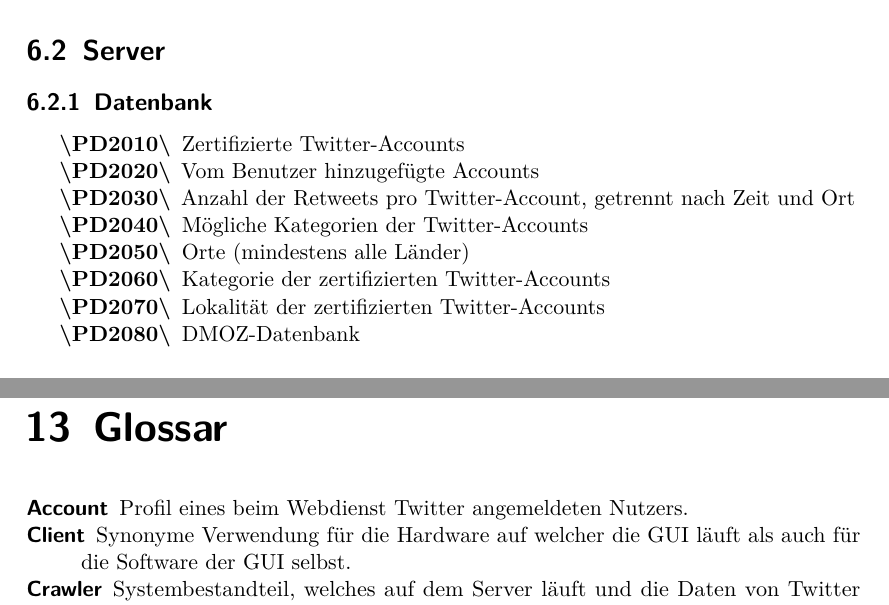
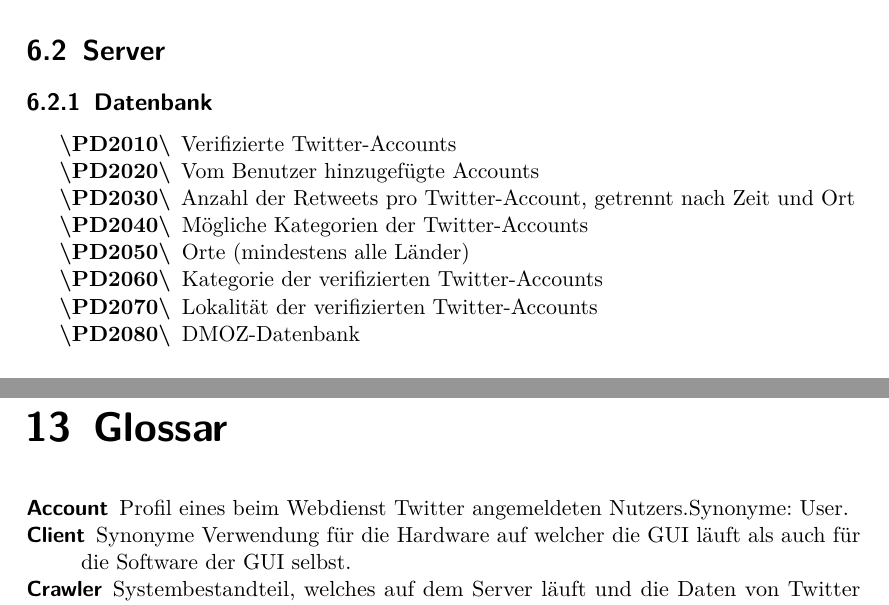
Before and after one commit to jaasmiin/twitterPSE, a LaTeX document (doc/pflichtenheft/pflichtenheft.tex, which reads doc/pflichtenheft/include/glossar.tex, doc/pflichtenheft/include/produktdaten.tex): two parts of pages 14 and 26 of 26, joined at a grey line, cut so that both start at the same text. Compiled offline with pdfLaTeX.

Commit message:
Rechtschreibfehler korrigiert

```diff
--- a/doc/pflichtenheft/include/glossar.tex
+++ b/doc/pflichtenheft/include/glossar.tex
@@ -1,7 +1,7 @@
 % Esentielle Begriffe.
 
 \begin{description}
-	\item[Account] Profil eines beim Webdienst Twitter angemeldeten Nutzers.
+	\item[Account] Profil eines beim Webdienst Twitter angemeldeten Nutzers.Synonyme: User.
 	\item[Client] Synonyme Verwendung für die Hardware auf welcher die GUI läuft als auch für die Software der GUI selbst.
 	\item[Crawler] Systembestandteil, welches auf dem Server läuft und die Daten von Twitter sammelt, lokalisiert und in die Datenbank schreibt.
 	\item [DMOZ-Datenbank] Open-Directory Datenbank, welche Begriffe und Personen thematisch in Kategorien unterteilt.
--- a/doc/pflichtenheft/include/produktdaten.tex
+++ b/doc/pflichtenheft/include/produktdaten.tex
@@ -10,13 +10,13 @@
 \section{Server}
 \subsection{Datenbank}
 \begin{enumerate}[align=left,leftmargin=4em, label={\textbf{\textbackslash PD20\arabic*0\textbackslash}} ]
-	\item Zertifizierte Twitter-Accounts
+	\item Verifizierte Twitter-Accounts
 	\item Vom Benutzer hinzugefügte Accounts
 	\item Anzahl der Retweets pro Twitter-Account, getrennt nach Zeit und Ort
 	\item Mögliche Kategorien der Twitter-Accounts
 	\item Orte (mindestens alle Länder)
-	\item Kategorie der zertifizierten Twitter-Accounts
-	\item Lokalität der zertifizierten Twitter-Accounts
+	\item Kategorie der verifizierten Twitter-Accounts
+	\item Lokalität der verifizierten Twitter-Accounts
 	\item DMOZ-Datenbank
 \end{enumerate}
 
```
Also changed, not shown: doc/pflichtenheft/include/produktfunktion.tex (+1 -1 lines), doc/pflichtenheft/include/zielbestimmungen.tex (+1 -1 lines).
